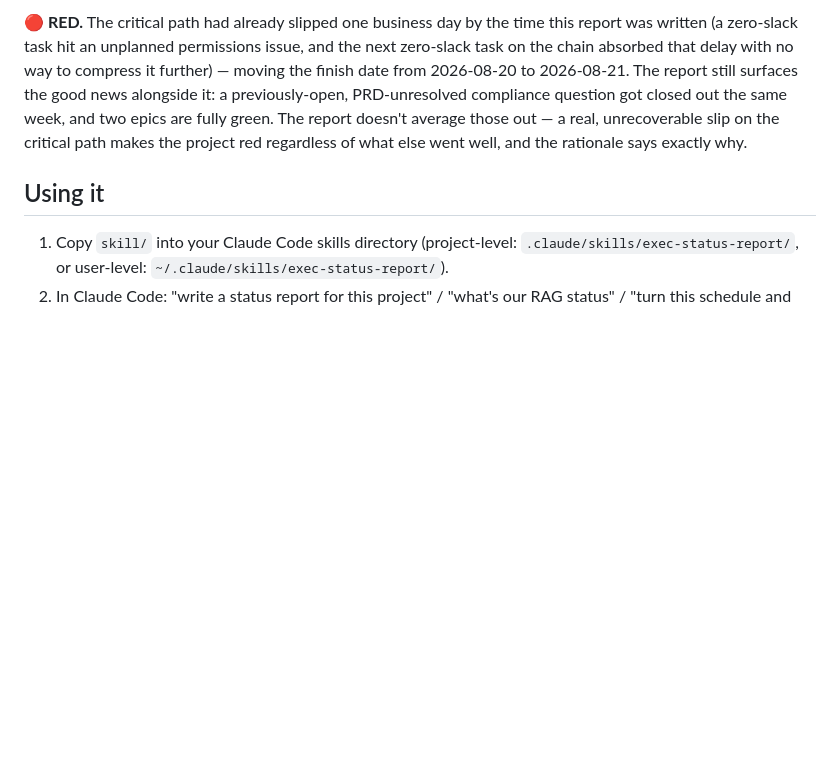
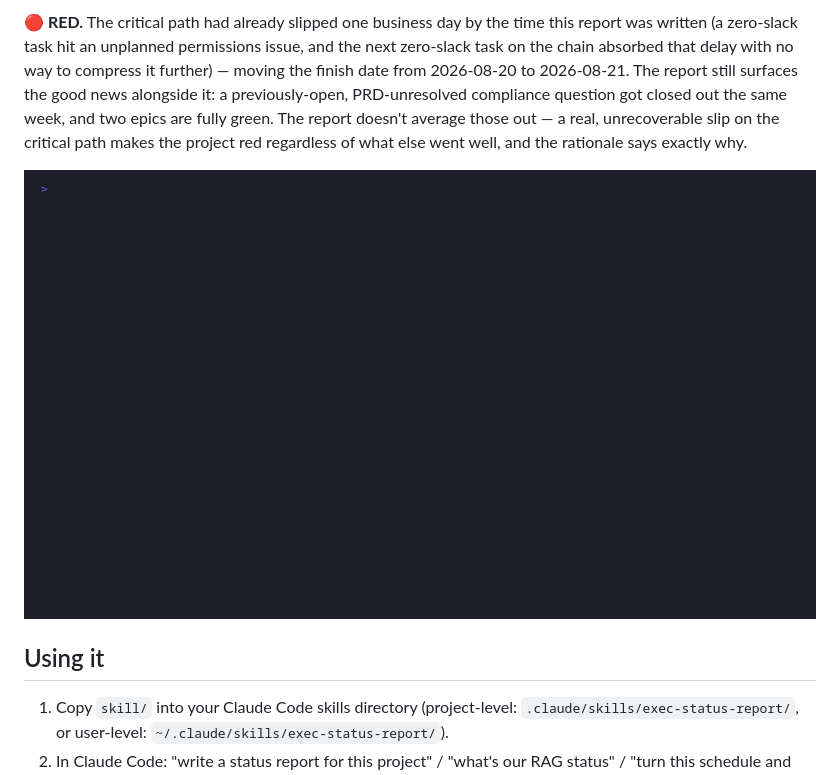
Before and after one commit to punit-labs/exec-status-report, a Markdown page: README.md, the part around the change. GitHub-like rendering; pictures changed too: assets/demo.gif (added); blank space fills up the shorter version.

Commit message:
Add real terminal-recorded demo GIF
Records an actual run of render_status.py against the example
status.json, showing the real RAG-rated status report output.

```diff
--- a/README.md
+++ b/README.md
@@ -56,6 +56,8 @@ question got closed out the same week, and two epics are fully green. The report
 doesn't average those out — a real, unrecoverable slip on the critical path makes the
 project red regardless of what else went well, and the rationale says exactly why.
 
+![Terminal demo: running render_status.py against the example status.json, producing a real RAG-rated status report](assets/demo.gif)
+
 ## Using it
 
 1. Copy `skill/` into your Claude Code skills directory (project-level:
```
Also changed, not shown: 1 other file.
